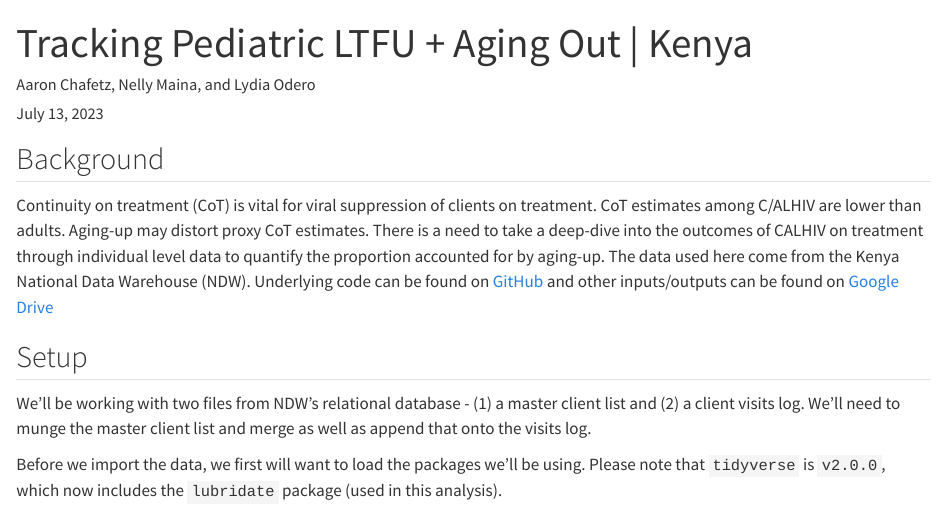
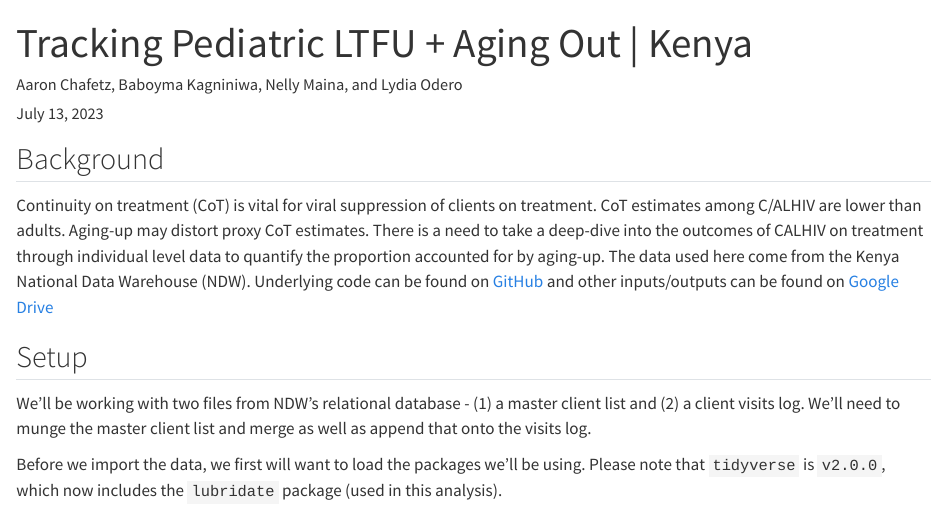
Before and after one commit to USAID-OHA-SI/Aging, a Quarto document (aging.qmd): the page in a window 1100 px wide, from its top. Rendered offline with R 4.5, knitr and Pandoc in place of Quarto, with nearby package versions; drawn as R Markdown's standard HTML page in place of the format the file asks for; some code elsewhere in the file could not run offline; long lines of code are wrapped.

Commit message:
doc: add author

```diff
--- a/aging.qmd
+++ b/aging.qmd
@@ -1,6 +1,6 @@
 ---
 title: "Tracking Pediatric LTFU + Aging Out | Kenya"
-author: "Aaron Chafetz, Nelly Maina, and Lydia Odero"
+author: "Aaron Chafetz, Baboyma Kagniniwa, Nelly Maina, and Lydia Odero"
 date: "`r format(Sys.Date(), '%B %d, %Y') |> as.character()`"
 format: docx
 editor: source
```
